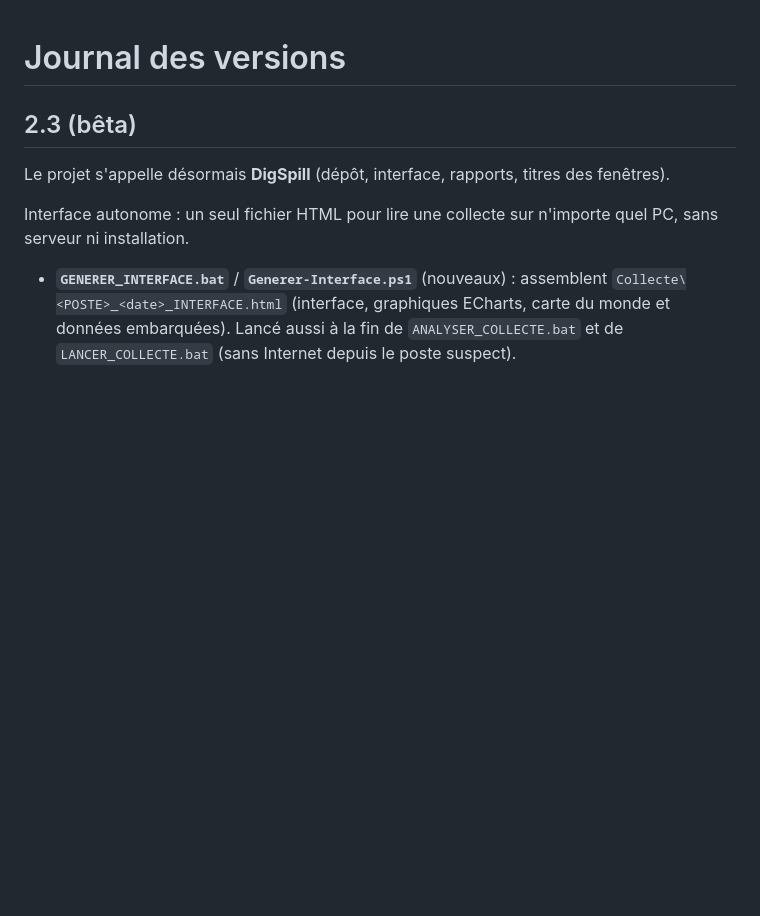
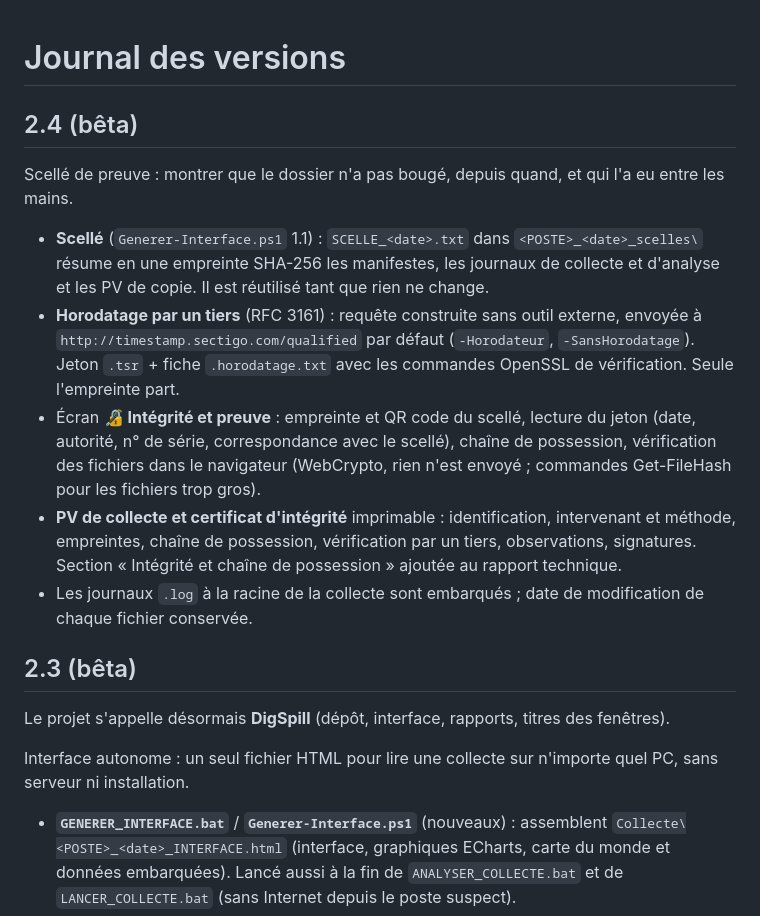
Before and after one commit to nomoreroses/DigSpill, a Markdown page: CHANGELOG.md, the part around the change. GitHub-like rendering; blank space fills up the shorter version.

```diff
--- a/CHANGELOG.md
+++ b/CHANGELOG.md
@@ -1,4 +1,13 @@
 # Journal des versions
+
+## 2.4 (bêta)
+Scellé de preuve : montrer que le dossier n'a pas bougé, depuis quand, et qui l'a eu entre les mains.
+
+- **Scellé** (`Generer-Interface.ps1` 1.1) : `SCELLE_<date>.txt` dans `<POSTE>_<date>_scelles\` résume en une empreinte SHA-256 les manifestes, les journaux de collecte et d'analyse et les PV de copie. Il est réutilisé tant que rien ne change.
+- **Horodatage par un tiers** (RFC 3161) : requête construite sans outil externe, envoyée à `http://timestamp.sectigo.com/qualified` par défaut (`-Horodateur`, `-SansHorodatage`). Jeton `.tsr` + fiche `.horodatage.txt` avec les commandes OpenSSL de vérification. Seule l'empreinte part.
+- Écran **🔏 Intégrité et preuve** : empreinte et QR code du scellé, lecture du jeton (date, autorité, n° de série, correspondance avec le scellé), chaîne de possession, vérification des fichiers dans le navigateur (WebCrypto, rien n'est envoyé ; commandes Get-FileHash pour les fichiers trop gros).
+- **PV de collecte et certificat d'intégrité** imprimable : identification, intervenant et méthode, empreintes, chaîne de possession, vérification par un tiers, observations, signatures. Section « Intégrité et chaîne de possession » ajoutée au rapport technique.
+- Les journaux `.log` à la racine de la collecte sont embarqués ; date de modification de chaque fichier conservée.
 
 ## 2.3 (bêta)
 Le projet s'appelle désormais **DigSpill** (dépôt, interface, rapports, titres des fenêtres).
```
Also changed, not shown: README.md (+24 -1 lines), docs/captures/integrite.png (added), docs/captures/vue.png, 10 other files.
